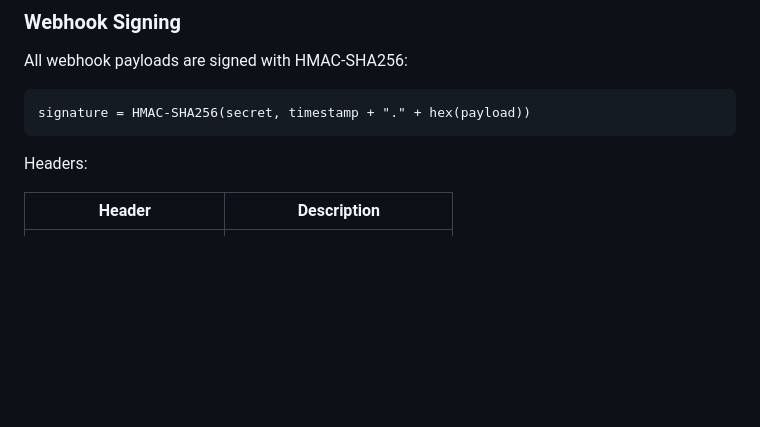
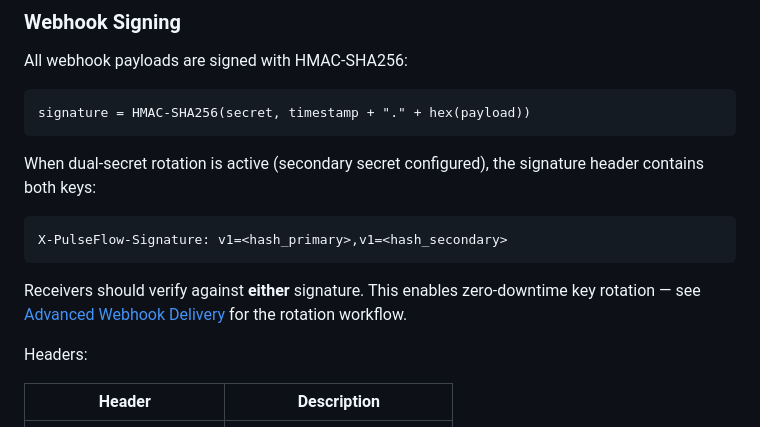
Before and after one commit to ayoubzulfiqar/pulseflow, a Markdown page: README.md, the part around one of its changes. Rendered like a GitHub page; blank space fills up the shorter version.

````diff
--- a/README.md
+++ b/README.md
@@ -563,6 +595,14 @@ All webhook payloads are signed with HMAC-SHA256:
 ```
 signature = HMAC-SHA256(secret, timestamp + "." + hex(payload))
 ```
+
+When dual-secret rotation is active (secondary secret configured), the signature header contains both keys:
+
+```
+X-PulseFlow-Signature: v1=<hash_primary>,v1=<hash_secondary>
+```
+
+Receivers should verify against **either** signature. This enables zero-downtime key rotation — see [Advanced Webhook Delivery](#advanced-webhook-delivery) for the rotation workflow.
 
 Headers:
 
````
Also changed, not shown: other parts of README.md (+46 -14 lines).
